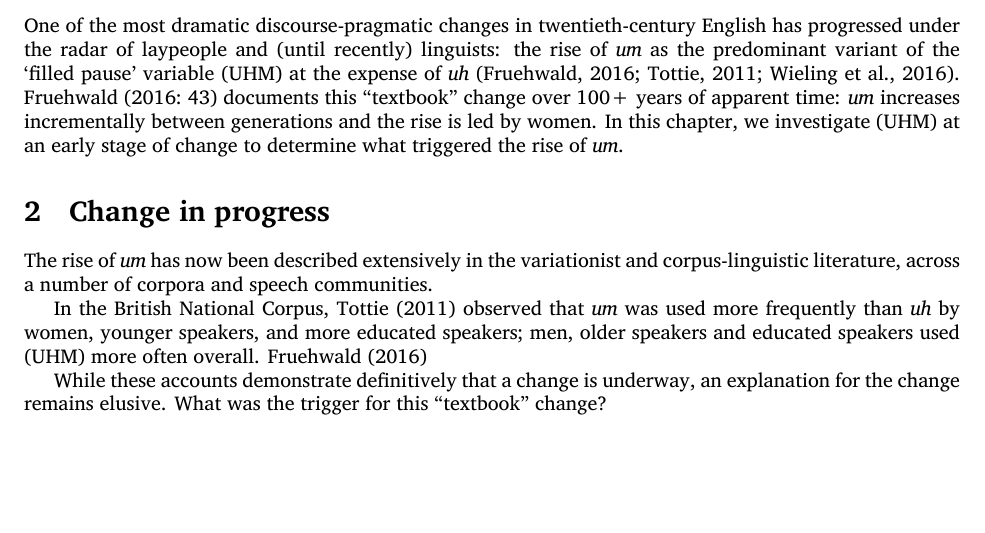
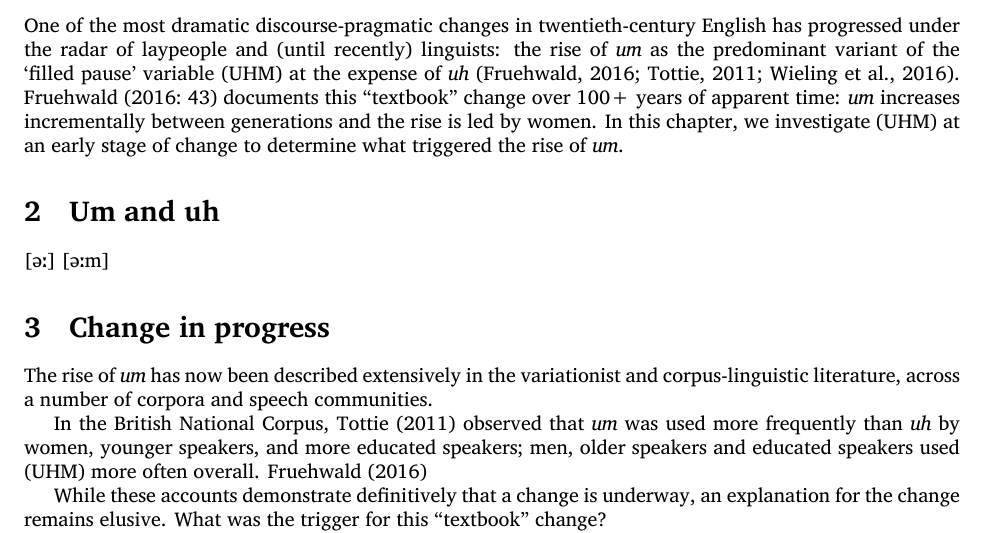
Before and after one commit to gadanidis/beforeum, a LaTeX document (beforeum.tex): part of page 1 of 2, cut so that both start at the same text, the shorter picture padded with empty space. Compiled offline with XeLaTeX.

Commit message:
add um/uh section

```diff
--- a/beforeum.tex
+++ b/beforeum.tex
@@ -56,6 +56,12 @@ of apparent time:
 women.
 In this chapter, we investigate (UHM) at an early stage of change to determine
 what triggered the rise of \emph{um}.
+
+\section{Um and uh}
+
+% TODO: brief literature review on what uh/um are, status as words, etc.
+
+[əː] [əːm]
 
 \section{Change in progress}
 
```
